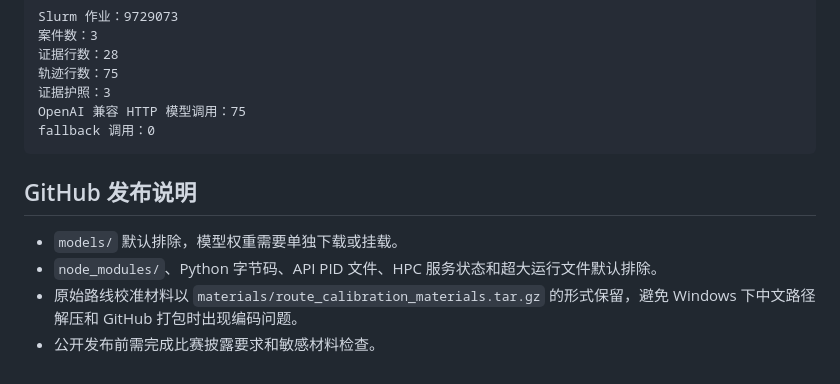
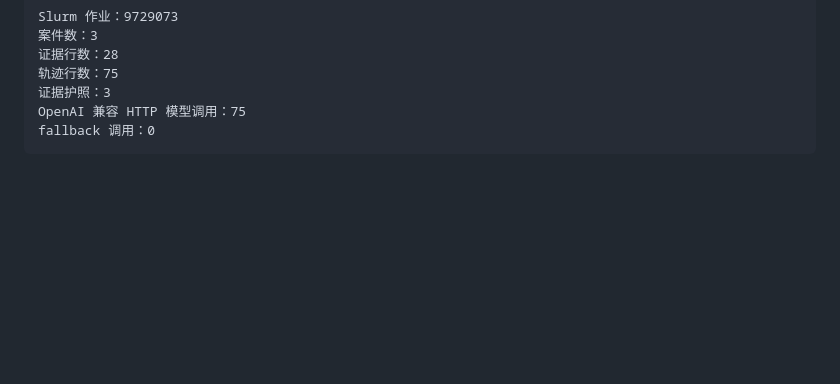
Before and after one commit to Team-I-Leo/team-i-openclaw-audit-demo, a Markdown page: README.md, the part around the change. Drawn GitHub-style; blank space fills up the shorter version.

Commit message:
Remove GitHub release note section

````diff
--- a/README.md
+++ b/README.md
@@ -281,10 +281,3 @@ Slurm 作业：9729073
 OpenAI 兼容 HTTP 模型调用：75
 fallback 调用：0
 ```
-
-## GitHub 发布说明
-
-- `models/` 默认排除，模型权重需要单独下载或挂载。
-- `node_modules/`、Python 字节码、API PID 文件、HPC 服务状态和超大运行文件默认排除。
-- 原始路线校准材料以 `materials/route_calibration_materials.tar.gz` 的形式保留，避免 Windows 下中文路径解压和 GitHub 打包时出现编码问题。
-- 公开发布前需完成比赛披露要求和敏感材料检查。
````
